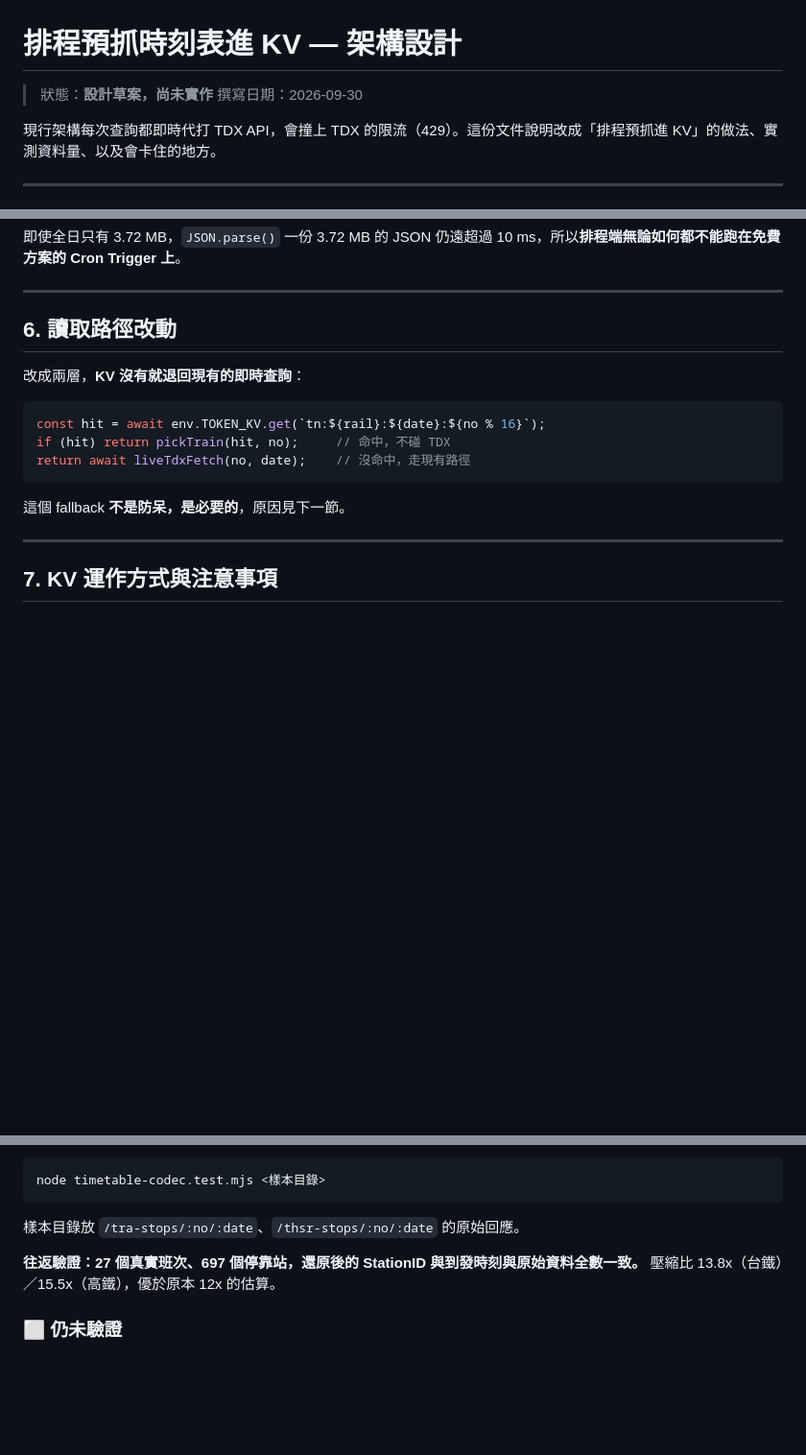
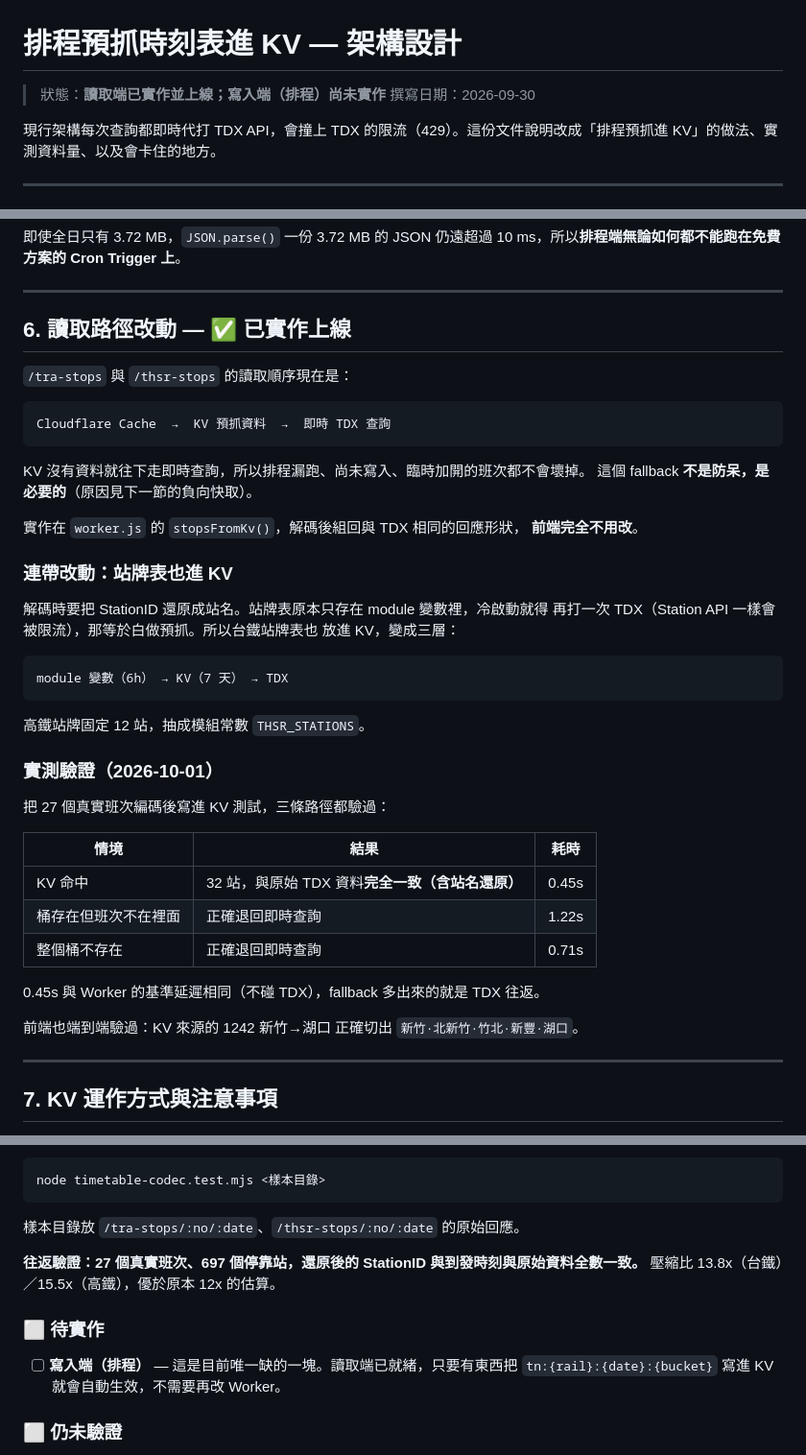
Before and after one commit to marspaul/dual-rail-timetable, a Markdown page: docs/prefetch-architecture.md, 3 parts joined by grey strips. Shown at 96% size. Rendered like a GitHub page; blank space fills up the shorter version.

Commit message:
文件更新：讀取端已實作上線，補上三條路徑的實測結果
Co-Authored-By: Claude Opus 5 <noreply@anthropic.com>

````diff
--- a/docs/prefetch-architecture.md
+++ b/docs/prefetch-architecture.md
@@ -1,6 +1,6 @@
 # 排程預抓時刻表進 KV — 架構設計
 
-> 狀態：**設計草案，尚未實作**
+> 狀態：**讀取端已實作並上線；寫入端（排程）尚未實作**
 > 撰寫日期：2026-09-30
 
 現行架構每次查詢都即時代打 TDX API，會撞上 TDX 的限流（429）。這份文件說明改成「排程預抓進 KV」的做法、實測資料量、以及會卡住的地方。
@@ -167,17 +167,45 @@ export default {
 
 ---
 
-## 6. 讀取路徑改動
+## 6. 讀取路徑改動 — ✅ 已實作上線
 
-改成兩層，**KV 沒有就退回現有的即時查詢**：
+`/tra-stops` 與 `/thsr-stops` 的讀取順序現在是：
 
-```js
-const hit = await env.TOKEN_KV.get(`tn:${rail}:${date}:${no % 16}`);
-if (hit) return pickTrain(hit, no);     // 命中，不碰 TDX
-return await liveTdxFetch(no, date);    // 沒命中，走現有路徑
+```
+Cloudflare Cache  →  KV 預抓資料  →  即時 TDX 查詢
 ```
 
-這個 fallback **不是防呆，是必要的**，原因見下一節。
+KV 沒有資料就往下走即時查詢，所以排程漏跑、尚未寫入、臨時加開的班次都不會壞掉。
+這個 fallback **不是防呆，是必要的**（原因見下一節的負向快取）。
+
+實作在 `worker.js` 的 `stopsFromKv()`，解碼後組回與 TDX 相同的回應形狀，
+**前端完全不用改**。
+
+### 連帶改動：站牌表也進 KV
+
+解碼時要把 StationID 還原成站名。站牌表原本只存在 module 變數裡，冷啟動就得
+再打一次 TDX（Station API 一樣會被限流），那等於白做預抓。所以台鐵站牌表也
+放進 KV，變成三層：
+
+```
+module 變數（6h） → KV（7 天） → TDX
+```
+
+高鐵站牌固定 12 站，抽成模組常數 `THSR_STATIONS`。
+
+### 實測驗證（2026-10-01）
+
+把 27 個真實班次編碼後寫進 KV 測試，三條路徑都驗過：
+
+| 情境 | 結果 | 耗時 |
+|------|------|------|
+| KV 命中 | 32 站，與原始 TDX 資料**完全一致（含站名還原）** | 0.45s |
+| 桶存在但班次不在裡面 | 正確退回即時查詢 | 1.22s |
+| 整個桶不存在 | 正確退回即時查詢 | 0.71s |
+
+0.45s 與 Worker 的基準延遲相同（不碰 TDX），fallback 多出來的就是 TDX 往返。
+
+前端也端到端驗過：KV 來源的 1242 新竹→湖口 正確切出 `新竹·北新竹·竹北·新豐·湖口`。
 
 ---
 
@@ -246,6 +274,11 @@ node timetable-codec.test.mjs <樣本目錄>
 
 **往返驗證：27 個真實班次、697 個停靠站，還原後的 StationID 與到發時刻與原始資料全數一致。** 壓縮比 13.8x（台鐵）／15.5x（高鐵），優於原本 12x 的估算。
 
+### ⬜ 待實作
+
+- [ ] **寫入端（排程）** — 這是目前唯一缺的一塊。讀取端已就緒，只要有東西把
+      `tn:{rail}:{date}:{bucket}` 寫進 KV 就會自動生效，不需要再改 Worker。
+
 ### ⬜ 仍未驗證
 
 - [ ] 各鐵路每日班次數是否隨日期大幅變動（只量了 2026-10-01 單日）。
````
